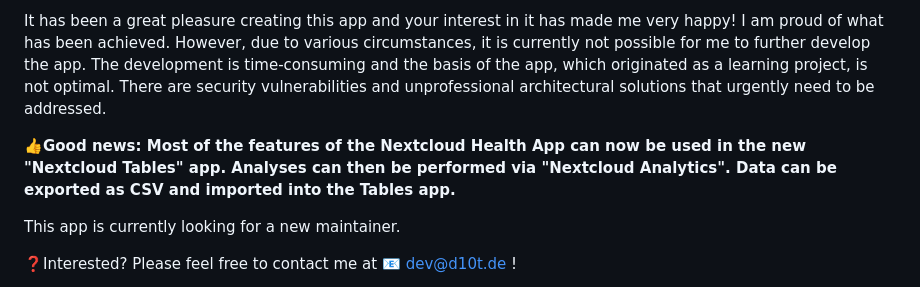
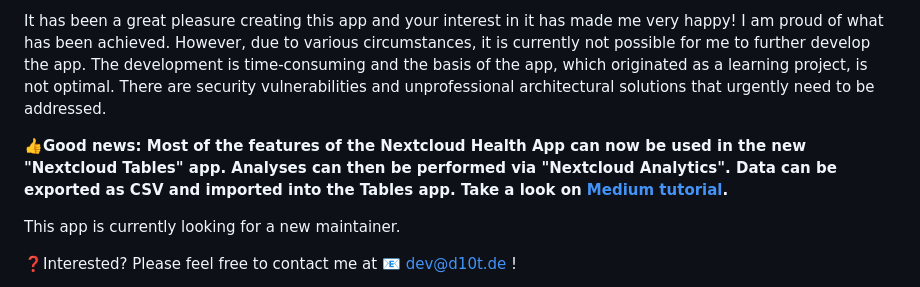
Before and after one commit to nextcloud/health, a Markdown page: README.md, the part around the change. Drawn GitHub-style.

Commit message:
docs: add tutorial to migrate
Signed-off-by: Matias de Andrea <deandreamatias@gmail.com>

```diff
--- a/README.md
+++ b/README.md
@@ -6,7 +6,8 @@ With this statement, I would like to inform you that I will be discontinuing dev
 
 It has been a great pleasure creating this app and your interest in it has made me very happy! I am proud of what has been achieved. However, due to various circumstances, it is currently not possible for me to further develop the app. The development is time-consuming and the basis of the app, which originated as a learning project, is not optimal. There are security vulnerabilities and unprofessional architectural solutions that urgently need to be addressed.
 
-**👍Good news:  Most of the features of the Nextcloud Health App can now be used in the new "Nextcloud Tables" app. Analyses can then be performed via "Nextcloud Analytics". Data can be exported as CSV and imported into the Tables app.**
+**👍Good news:  Most of the features of the Nextcloud Health App can now be used in the new "Nextcloud Tables" app. Analyses can then be performed via "Nextcloud Analytics". Data can be exported as CSV and imported into the Tables app.
+Take a look on [Medium tutorial](https://medium.com/@deandreamatias/migrate-nextcloud-health-to-tables-and-analytics-542cfb63cff2).**
 
 This app is currently looking for a new maintainer.
 
```
